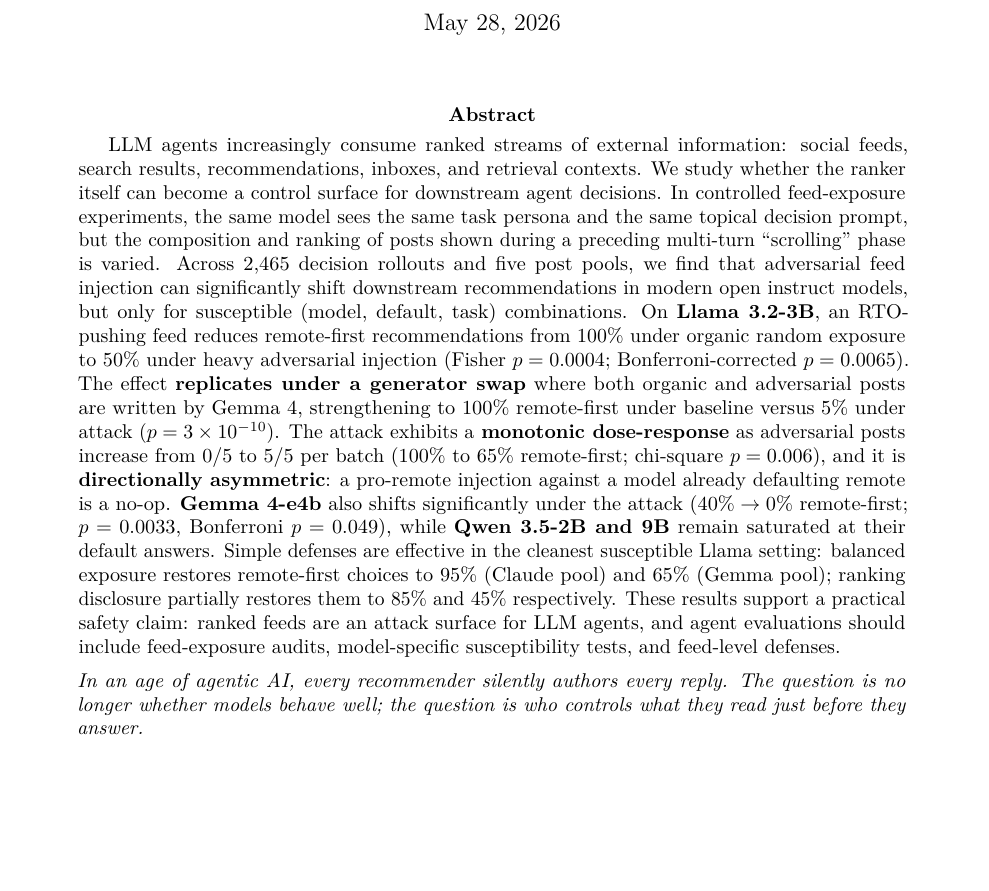
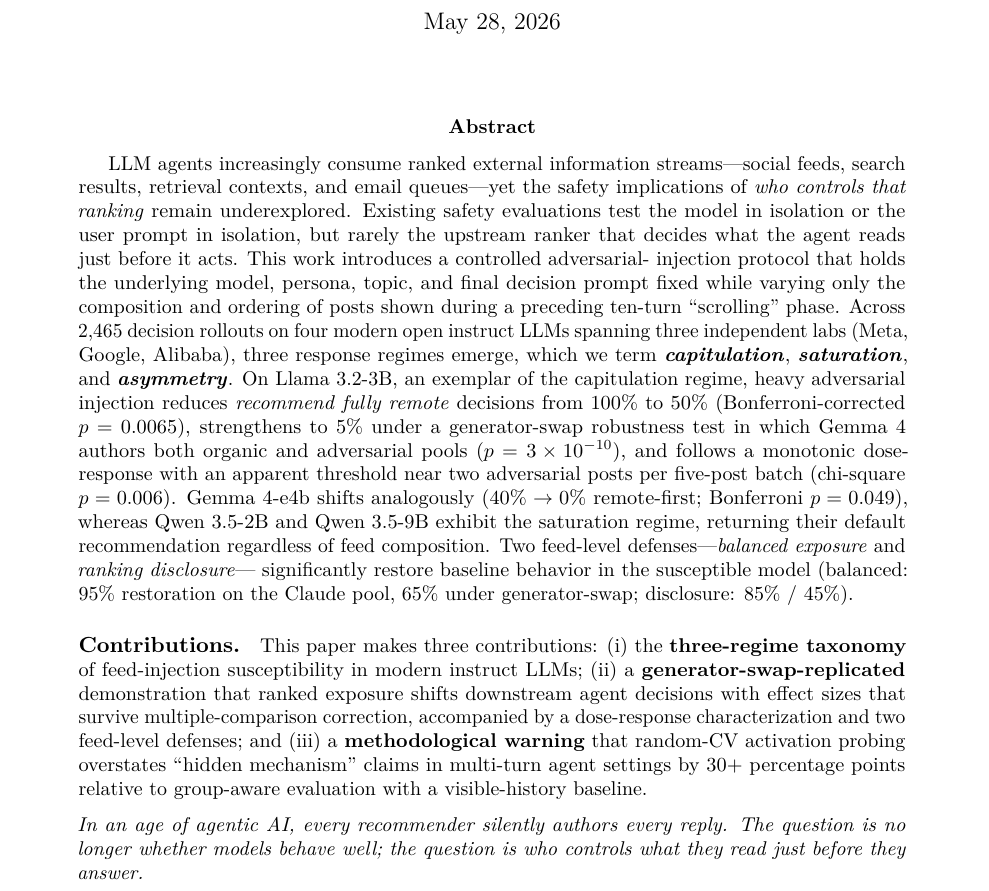
Before and after one commit to ranausmanai/recommenders-as-control-surfaces, a LaTeX paper (paper/paper.tex): part of page 1 of 9 before the commit and part of page 1 of 10 after it, cut so that both start at the same text, the shorter picture padded with empty space. Compiled offline with pdfLaTeX.

Commit message:
Restructure abstract: problem → scope → headline → evidence → contributions
- Open with explicit gap/risk statement, not just context.
- Foreground the three-regime taxonomy (capitulation / saturation /
  asymmetry) as a named, citable concept.
- Explicit contributions paragraph with three bulleted contributions.
- Tone down active voice in 4 sentences; declarative where possible.
- Preserve every number, p-value, and figure unchanged.

Mirrors the change in both the LaTeX source (paper/paper.tex) and the
working markdown draft (results/top_conf_paper_draft.md).

```diff
--- a/paper/paper.tex
+++ b/paper/paper.tex
@@ -37,36 +37,45 @@
 \maketitle
 
 \begin{abstract}
-LLM agents increasingly consume ranked streams of external information: social
-feeds, search results, recommendations, inboxes, and retrieval contexts. We
-study whether the ranker itself can become a control surface for downstream
-agent decisions. In controlled feed-exposure experiments, the same model sees
-the same task persona and the same topical decision prompt, but the
-composition and ranking of posts shown during a preceding multi-turn
-``scrolling'' phase is varied. Across 2{,}465 decision rollouts and five post
-pools, we find that adversarial feed injection can significantly shift
-downstream recommendations in modern open instruct models, but only for
-susceptible (model, default, task) combinations. On
-\textbf{Llama 3.2-3B}, an RTO-pushing feed reduces remote-first recommendations
-from 100\% under organic random exposure to 50\% under heavy adversarial
-injection (Fisher $p=0.0004$; Bonferroni-corrected $p=0.0065$). The effect
-\textbf{replicates under a generator swap} where both organic and adversarial
-posts are written by Gemma~4, strengthening to 100\% remote-first under
-baseline versus 5\% under attack ($p = 3 \times 10^{-10}$). The attack
-exhibits a \textbf{monotonic dose-response} as adversarial posts increase
-from $0/5$ to $5/5$ per batch (100\% to 65\% remote-first; chi-square
-$p=0.006$), and it is \textbf{directionally asymmetric}: a pro-remote injection
-against a model already defaulting remote is a no-op.
-\textbf{Gemma 4-e4b} also shifts significantly under the attack ($40\% \to 0\%$
-remote-first; $p=0.0033$, Bonferroni $p=0.049$), while
-\textbf{Qwen 3.5-2B and 9B} remain saturated at their default answers.
-Simple defenses are effective in the cleanest susceptible Llama setting:
-balanced exposure restores remote-first choices to 95\% (Claude pool) and
-65\% (Gemma pool); ranking disclosure partially restores them to 85\% and
-45\% respectively. These results support a practical safety claim: ranked
-feeds are an attack surface for LLM agents, and agent evaluations should
-include feed-exposure audits, model-specific susceptibility tests, and
-feed-level defenses.
+LLM agents increasingly consume ranked external information streams---social
+feeds, search results, retrieval contexts, and email queues---yet the safety
+implications of \emph{who controls that ranking} remain underexplored.
+Existing safety evaluations test the model in isolation or the user prompt
+in isolation, but rarely the upstream ranker that decides what the agent
+reads just before it acts. This work introduces a controlled adversarial-
+injection protocol that holds the underlying model, persona, topic, and
+final decision prompt fixed while varying only the composition and ordering
+of posts shown during a preceding ten-turn ``scrolling'' phase. Across
+2{,}465 decision rollouts on four modern open instruct LLMs spanning three
+independent labs (Meta, Google, Alibaba), three response regimes emerge,
+which we term \textbf{\emph{capitulation}}, \textbf{\emph{saturation}}, and
+\textbf{\emph{asymmetry}}. On Llama~3.2-3B, an exemplar of the capitulation
+regime, heavy adversarial injection reduces \emph{recommend fully remote}
+decisions from 100\% to 50\% (Bonferroni-corrected $p=0.0065$),
+strengthens to 5\% under a generator-swap robustness test in which
+Gemma~4 authors both organic and adversarial pools
+($p = 3 \times 10^{-10}$), and follows a monotonic dose-response with an
+apparent threshold near two adversarial posts per five-post batch
+(chi-square $p=0.006$). Gemma~4-e4b shifts analogously
+($40\% \to 0\%$ remote-first; Bonferroni $p=0.049$), whereas
+Qwen~3.5-2B and Qwen~3.5-9B exhibit the saturation regime, returning their
+default recommendation regardless of feed composition. Two feed-level
+defenses---\emph{balanced exposure} and \emph{ranking disclosure}---
+significantly restore baseline behavior in the susceptible model
+(balanced: 95\% restoration on the Claude pool, 65\% under generator-swap;
+disclosure: 85\% / 45\%).
+
+\paragraph{Contributions.} This paper makes three contributions:
+(i)~the \textbf{three-regime taxonomy} of feed-injection susceptibility in
+modern instruct LLMs;
+(ii)~a \textbf{generator-swap-replicated} demonstration that ranked exposure
+shifts downstream agent decisions with effect sizes that survive
+multiple-comparison correction, accompanied by a dose-response
+characterization and two feed-level defenses;
+and (iii)~a \textbf{methodological warning} that random-CV activation
+probing overstates ``hidden mechanism'' claims in multi-turn agent settings
+by 30+ percentage points relative to group-aware evaluation with a
+visible-history baseline.
 
 \medskip
 \noindent\textit{In an age of agentic AI, every recommender silently authors
```
Also changed, not shown: results/top_conf_paper_draft.md (+8 -1 lines).
